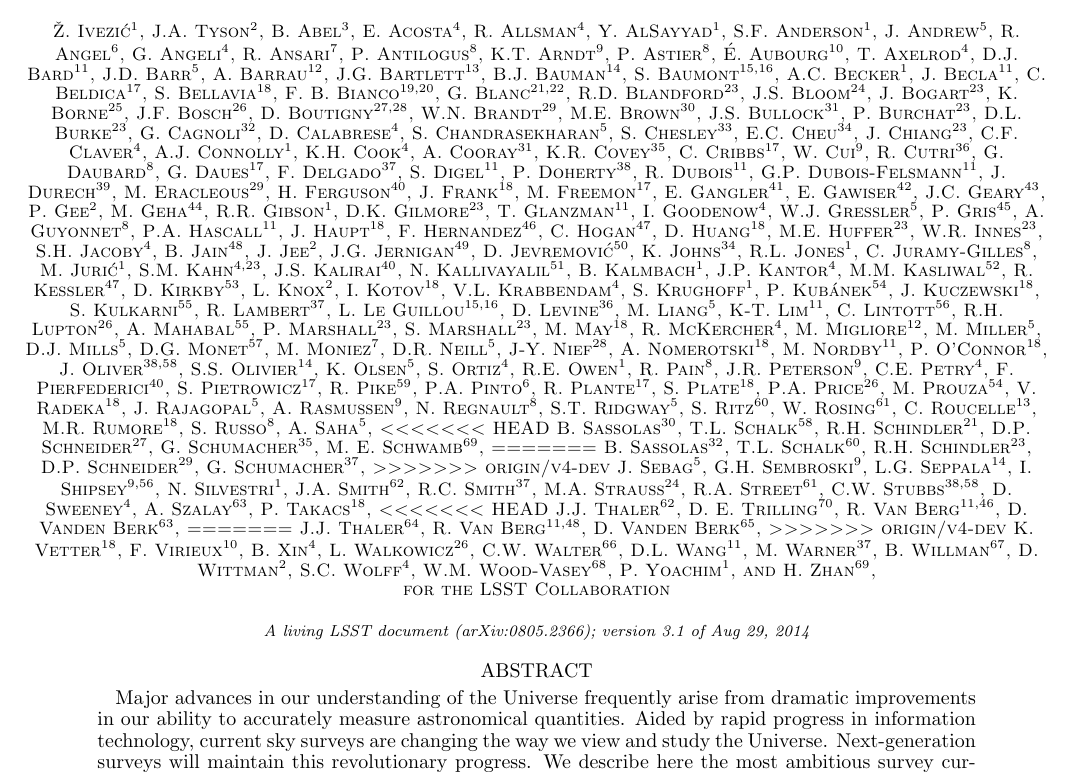
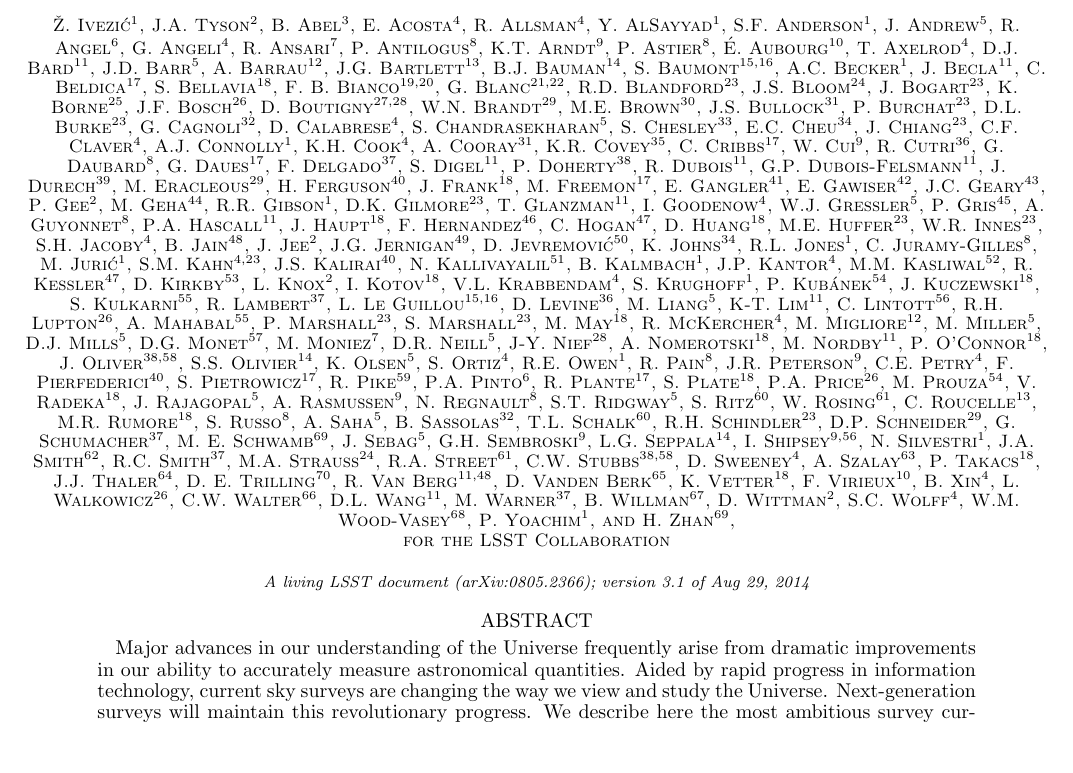
Before and after one commit to lsst-pst/overview_paper, a LaTeX document (lsst.tex, which reads authors.tex): part of page 1 of 41, cut so that both start at the same text, the shorter picture padded with empty space. Compiled offline with pdfLaTeX.

Commit message:
fix some merge problems

```diff
--- a/authors.tex
+++ b/authors.tex
@@ -157,9 +157,3 @@
 M.R. Rumore$^{18}$,
 S. Russo$^8$,
 A. Saha$^{5}$,
-<<<<<<< HEAD
-B. Sassolas$^{30}$,
-T.L. Schalk$^{58}$,
-R.H. Schindler$^{21}$,
-D.P. Schneider$^{27}$,
-G. Schumacher$^{35}$,
@@ -184,12 +176,7 @@
 D. Sweeney$^4$,
 A. Szalay$^{63}$,
 P. Takacs$^{18}$,
-<<<<<<< HEAD
-J.J. Thaler$^{62}$,
+J.J. Thaler$^{64}$,
 D. E. Trilling$^{70}$,
-R. Van Berg$^{11,46}$,
-D. Vanden Berk$^{63}$,
-=======
-J.J. Thaler$^{64}$,
 R. Van Berg$^{11,48}$,
 D. Vanden Berk$^{65}$,
```
Also changed, not shown: Makefile (added), authors.tex (5 more changed lines).
